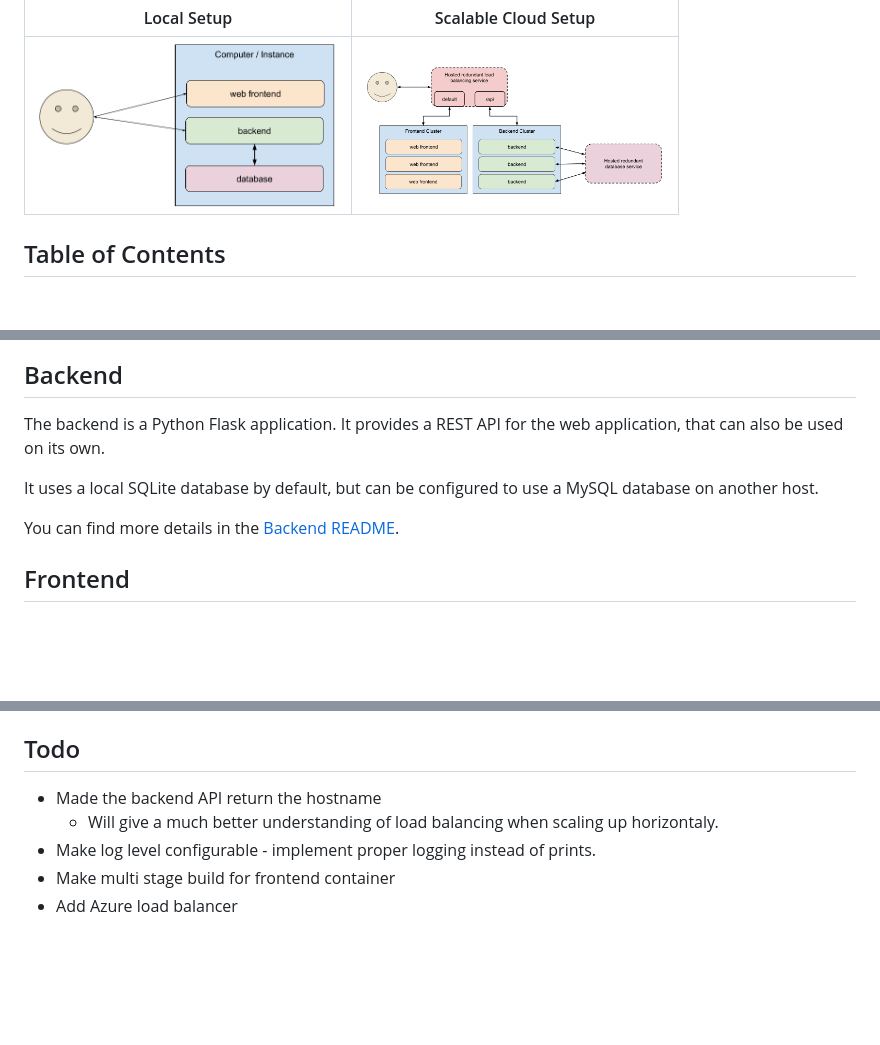
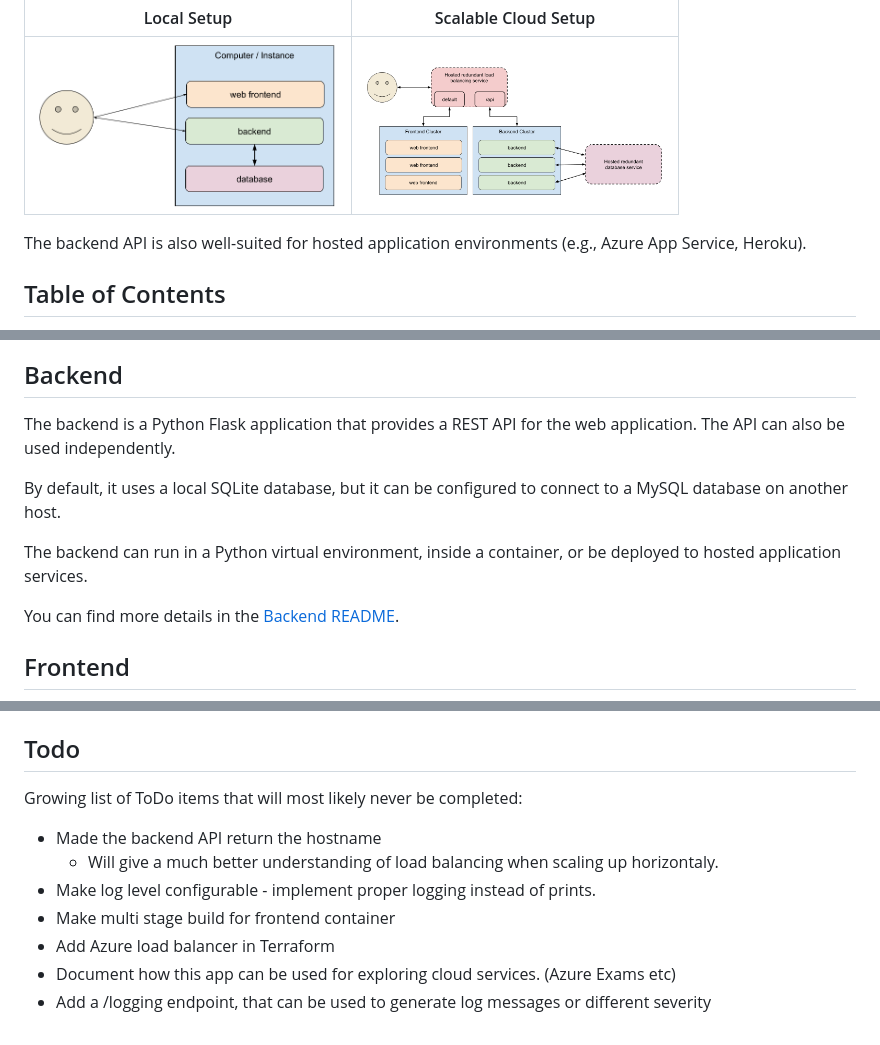
Before and after one commit to sandnabba/devops-lab-kit, a Markdown page: README.md, 3 parts joined by grey strips. Rendered like a GitHub page; blank space fills up the shorter version.

```diff
--- a/README.md
+++ b/README.md
@@ -7,6 +7,8 @@ These same components could be used to transition from a local development host,
 | Local Setup |Scalable Cloud Setup |
 |-|-|
 | <a href="./docs/devops-lab-kit-stage-1.png" target="_blank"> <img src="./docs/devops-lab-kit-stage-1.png" alt="DevOps Lab Kit Stage 1 Diagram" width="300"> </a> | <a href="./docs/devops-lab-kit-cloud.png" target="_blank"> <img src="./docs/devops-lab-kit-cloud.png" alt="DevOps Lab Kit Cloud Diagram" width="300"> </a> |
+
+The backend API is also well-suited for hosted application environments (e.g., Azure App Service, Heroku).
 
 ## Table of Contents
 
@@ -187,9 +189,11 @@ Beyond the deployment scenarios, this project serves as a foundation for explori
 
 ## Backend
 
-The backend is a Python Flask application. It provides a REST API for the web application, that can also be used on its own.
+The backend is a Python Flask application that provides a REST API for the web application. The API can also be used independently.
 
-It uses a local SQLite database by default, but can be configured to use a MySQL database on another host.
+By default, it uses a local SQLite database, but it can be configured to connect to a MySQL database on another host.
+
+The backend can run in a Python virtual environment, inside a container, or be deployed to hosted application services.
 
 You can find more details in the [Backend README](./backend/README.md).
 
@@ -217,8 +221,12 @@ The `infrastructure/` directory contains configurations for setting up cloud res
 
 ## Todo
 
+Growing list of ToDo items that will most likely never be completed:
+
 *   Made the backend API return the hostname
     *   Will give a much better understanding of load balancing when scaling up horizontaly.
 *   Make log level configurable - implement proper logging instead of prints.
 *   Make multi stage build for frontend container
-*   Add Azure load balancer
+*   Add Azure load balancer in Terraform
+*   Document how this app can be used for exploring cloud services. (Azure Exams etc)
+*   Add a /logging endpoint, that can be used to generate log messages or different severity
```
Also changed, not shown: backend/README.md (+38 -23 lines), frontend/README.md (+9 -0 lines).
